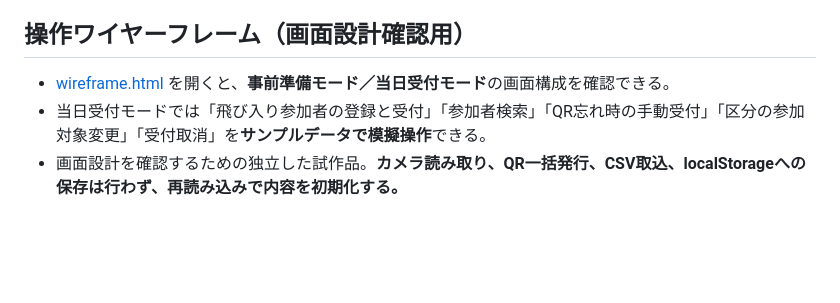
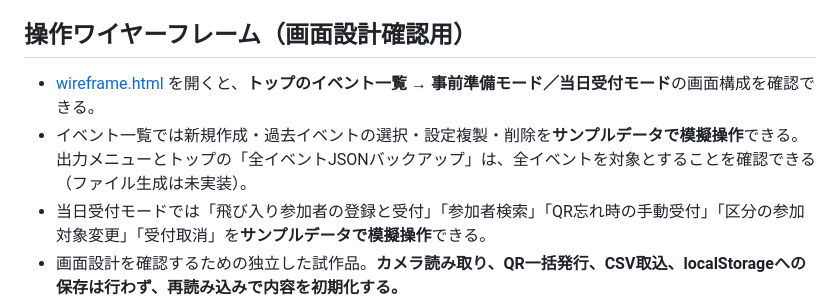
Before and after one commit to rmatsuoka-jpn/QRReceptionSystem, a Markdown page: README.md, the part around the change. Rendered like a GitHub page; blank space fills up the shorter version.

Commit message:
Explain event list and all-event JSON backup in wireframe README

```diff
--- a/README.md
+++ b/README.md
@@ -19,7 +19,8 @@
 
 ## 操作ワイヤーフレーム（画面設計確認用）
 
-- [wireframe.html](./wireframe.html) を開くと、**事前準備モード／当日受付モード**の画面構成を確認できる。
+- [wireframe.html](./wireframe.html) を開くと、**トップのイベント一覧 → 事前準備モード／当日受付モード**の画面構成を確認できる。
+- イベント一覧では新規作成・過去イベントの選択・設定複製・削除を**サンプルデータで模擬操作**できる。出力メニューとトップの「全イベントJSONバックアップ」は、全イベントを対象とすることを確認できる（ファイル生成は未実装）。
 - 当日受付モードでは「飛び入り参加者の登録と受付」「参加者検索」「QR忘れ時の手動受付」「区分の参加対象変更」「受付取消」を**サンプルデータで模擬操作**できる。
 - 画面設計を確認するための独立した試作品。**カメラ読み取り、QR一括発行、CSV取込、localStorageへの保存は行わず、再読み込みで内容を初期化する。**
 - 実際のカメラ読み取り検証は `index.html`、QR単票発行の検証は `issue.html` を利用する。実運用を始める前にこれらを統合する予定。
```
